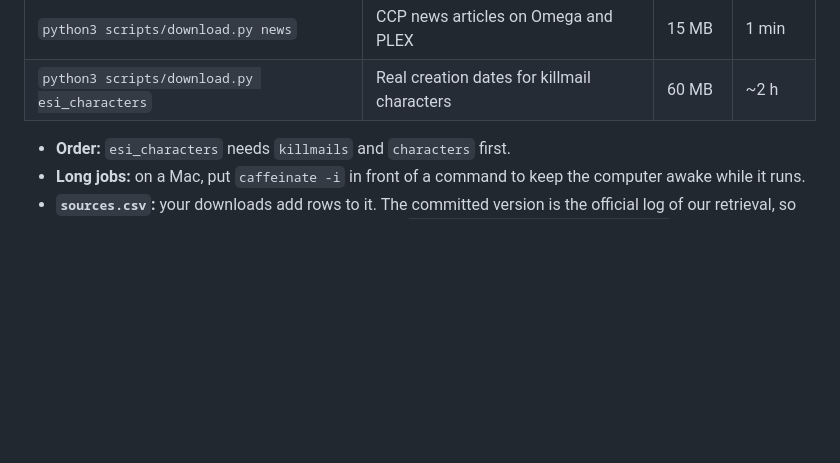
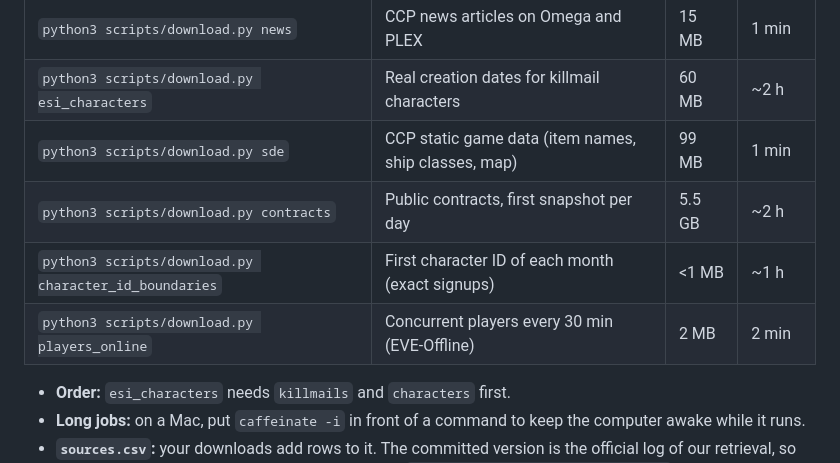
Before and after one commit to anayaanj/bu7141-eve-online, a Markdown page: README.md, the part around the change. GitHub-like rendering; blank space fills up the shorter version.

Commit message:
List the new download commands in the README
Co-Authored-By: Claude Opus 5.5 <noreply@anthropic.com>

```diff
--- a/README.md
+++ b/README.md
@@ -69,6 +69,10 @@ Run each command from the repo root. Each one skips files you already have, so i
 | `python3 scripts/download.py pricing` | Omega and store page snapshots | 6 MB | ~10 min |
 | `python3 scripts/download.py news` | CCP news articles on Omega and PLEX | 15 MB | 1 min |
 | `python3 scripts/download.py esi_characters` | Real creation dates for killmail characters | 60 MB | ~2 h |
+| `python3 scripts/download.py sde` | CCP static game data (item names, ship classes, map) | 99 MB | 1 min |
+| `python3 scripts/download.py contracts` | Public contracts, first snapshot per day | 5.5 GB | ~2 h |
+| `python3 scripts/download.py character_id_boundaries` | First character ID of each month (exact signups) | <1 MB | ~1 h |
+| `python3 scripts/download.py players_online` | Concurrent players every 30 min (EVE-Offline) | 2 MB | 2 min |
 
 - **Order:** `esi_characters` needs `killmails` and `characters` first.
 - **Long jobs:** on a Mac, put `caffeinate -i` in front of a command to keep the computer awake while it runs.
```
